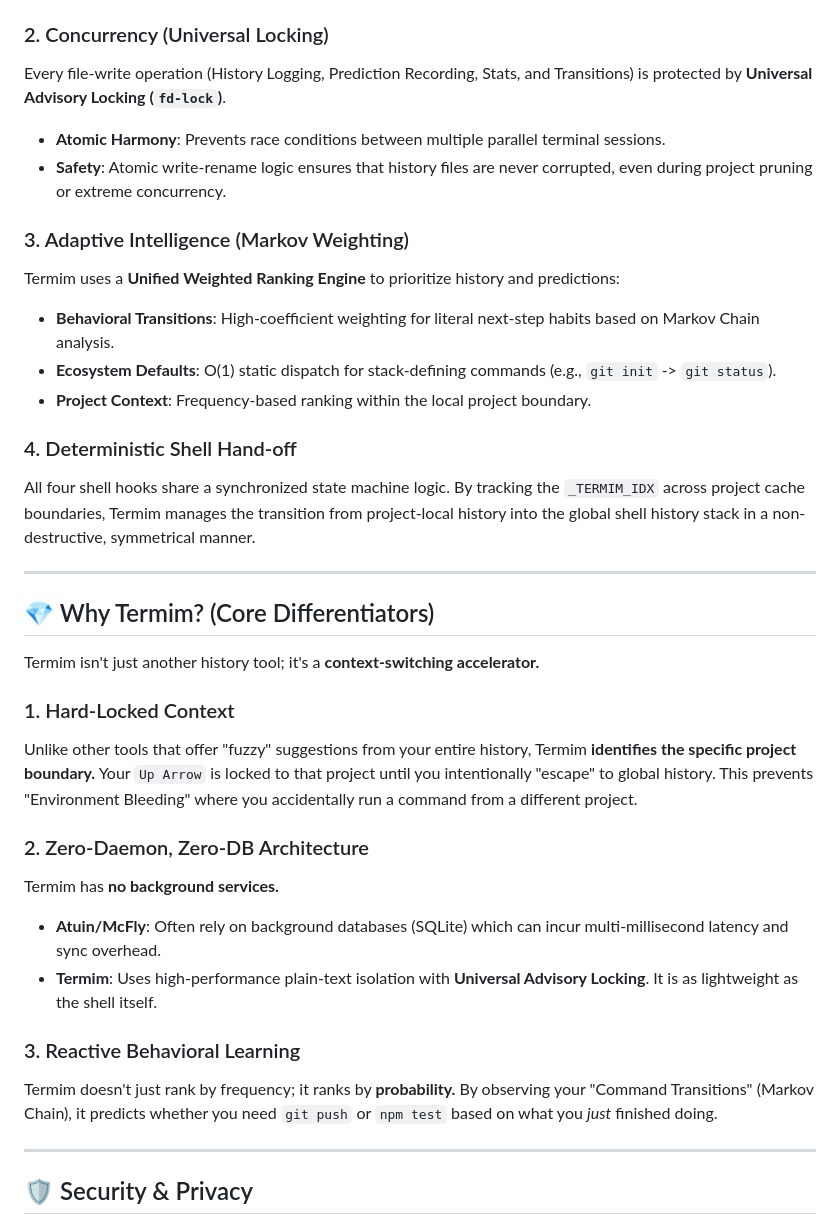
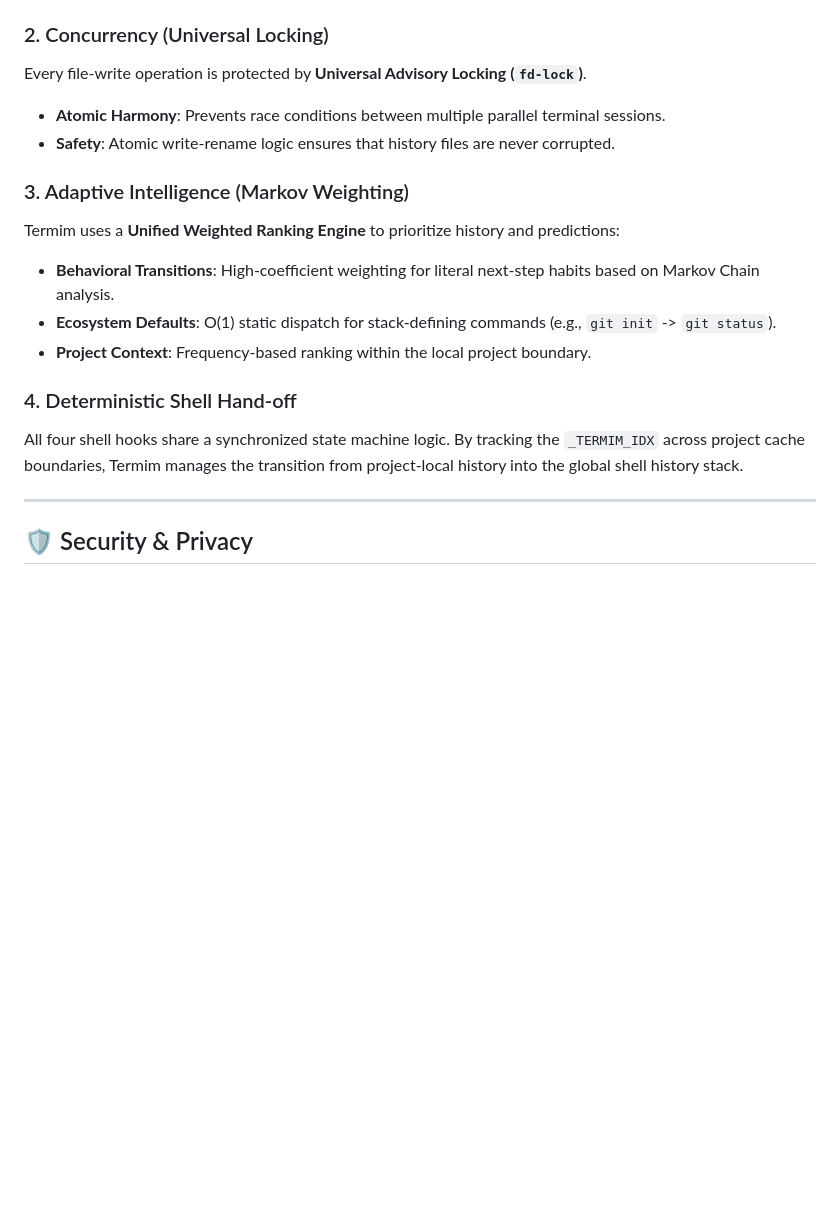
Before and after one commit to akhtarx/termim, a Markdown page: README.md, the part around the change printed below. GitHub-like rendering; blank space fills up the shorter version.

```diff
--- a/README.md
+++ b/README.md
@@ -113,9 +161,9 @@ Termim eliminates the "Library Startup Tax" by using zero-dependency core logic
 - **No Lazy State**: Eliminating `once_cell` and other lazy-init patterns to ensure immediate binary execution.
 
 ### 2. Concurrency (Universal Locking)
-Every file-write operation (History Logging, Prediction Recording, Stats, and Transitions) is protected by **Universal Advisory Locking (`fd-lock`)**.
+Every file-write operation is protected by **Universal Advisory Locking (`fd-lock`)**.
 - **Atomic Harmony**: Prevents race conditions between multiple parallel terminal sessions.
-- **Safety**: Atomic write-rename logic ensures that history files are never corrupted, even during project pruning or extreme concurrency.
+- **Safety**: Atomic write-rename logic ensures that history files are never corrupted.
 
 ### 3. Adaptive Intelligence (Markov Weighting)
 Termim uses a **Unified Weighted Ranking Engine** to prioritize history and predictions:
@@ -124,24 +172,7 @@ Termim uses a **Unified Weighted Ranking Engine** to prioritize history and pred
 - **Project Context**: Frequency-based ranking within the local project boundary.
 
 ### 4. Deterministic Shell Hand-off
-All four shell hooks share a synchronized state machine logic. By tracking the `_TERMIM_IDX` across project cache boundaries, Termim manages the transition from project-local history into the global shell history stack in a non-destructive, symmetrical manner.
-
----
-
-## 💎 Why Termim? (Core Differentiators)
-
-Termim isn't just another history tool; it's a **context-switching accelerator.**
-
-### 1. Hard-Locked Context
-Unlike other tools that offer "fuzzy" suggestions from your entire history, Termim **identifies the specific project boundary.** Your `Up Arrow` is locked to that project until you intentionally "escape" to global history. This prevents "Environment Bleeding" where you accidentally run a command from a different project.
-
-### 2. Zero-Daemon, Zero-DB Architecture
-Termim has **no background services.**
-- **Atuin/McFly**: Often rely on background databases (SQLite) which can incur multi-millisecond latency and sync overhead.
-- **Termim**: Uses high-performance plain-text isolation with **Universal Advisory Locking**. It is as lightweight as the shell itself.
-
-### 3. Reactive Behavioral Learning
-Termim doesn't just rank by frequency; it ranks by **probability.** By observing your "Command Transitions" (Markov Chain), it predicts whether you need `git push` or `npm test` based on what you *just* finished doing.
+All four shell hooks share a synchronized state machine logic. By tracking the `_TERMIM_IDX` across project cache boundaries, Termim manages the transition from project-local history into the global shell history stack.
 
 ---
 
```
Also changed, not shown: other parts of README.md (+67 -19 lines), docs/assets/logo.png (added), 6 other files.
